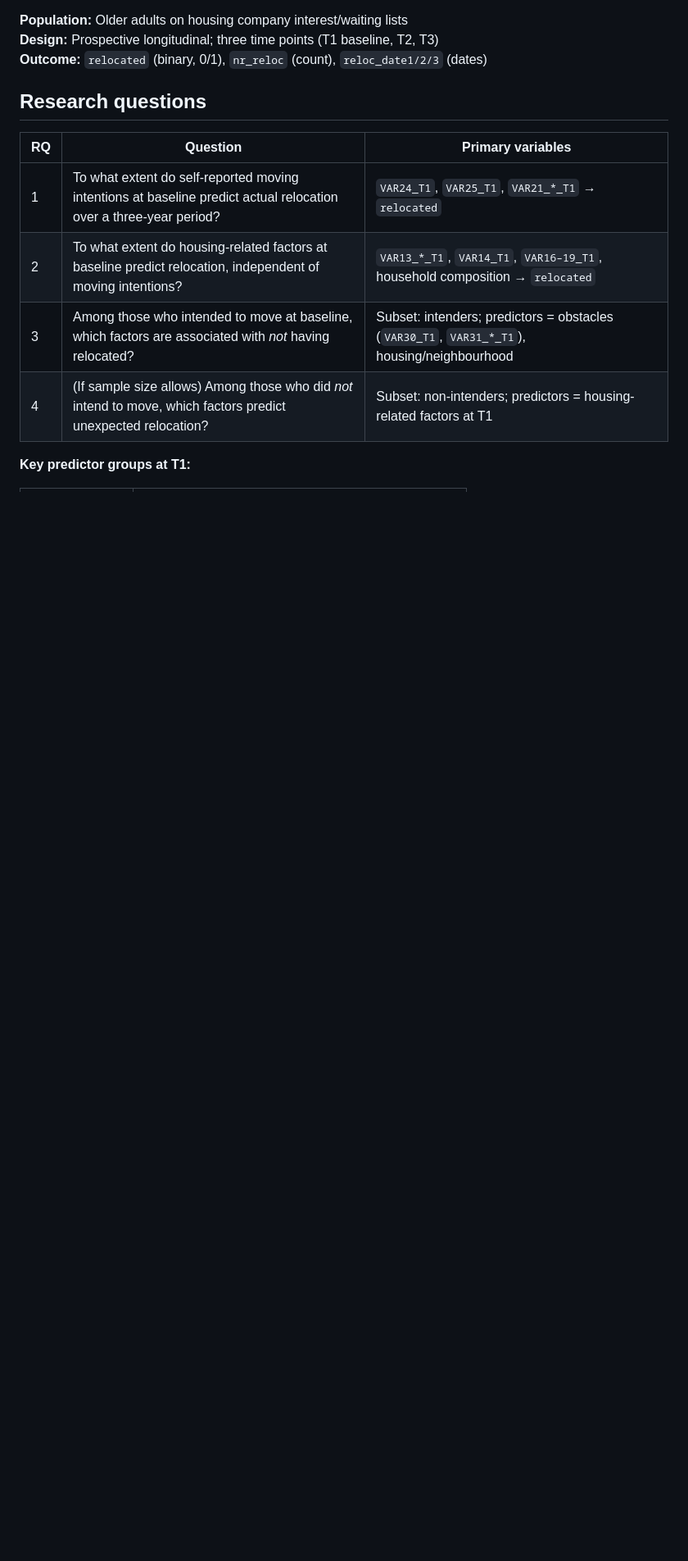
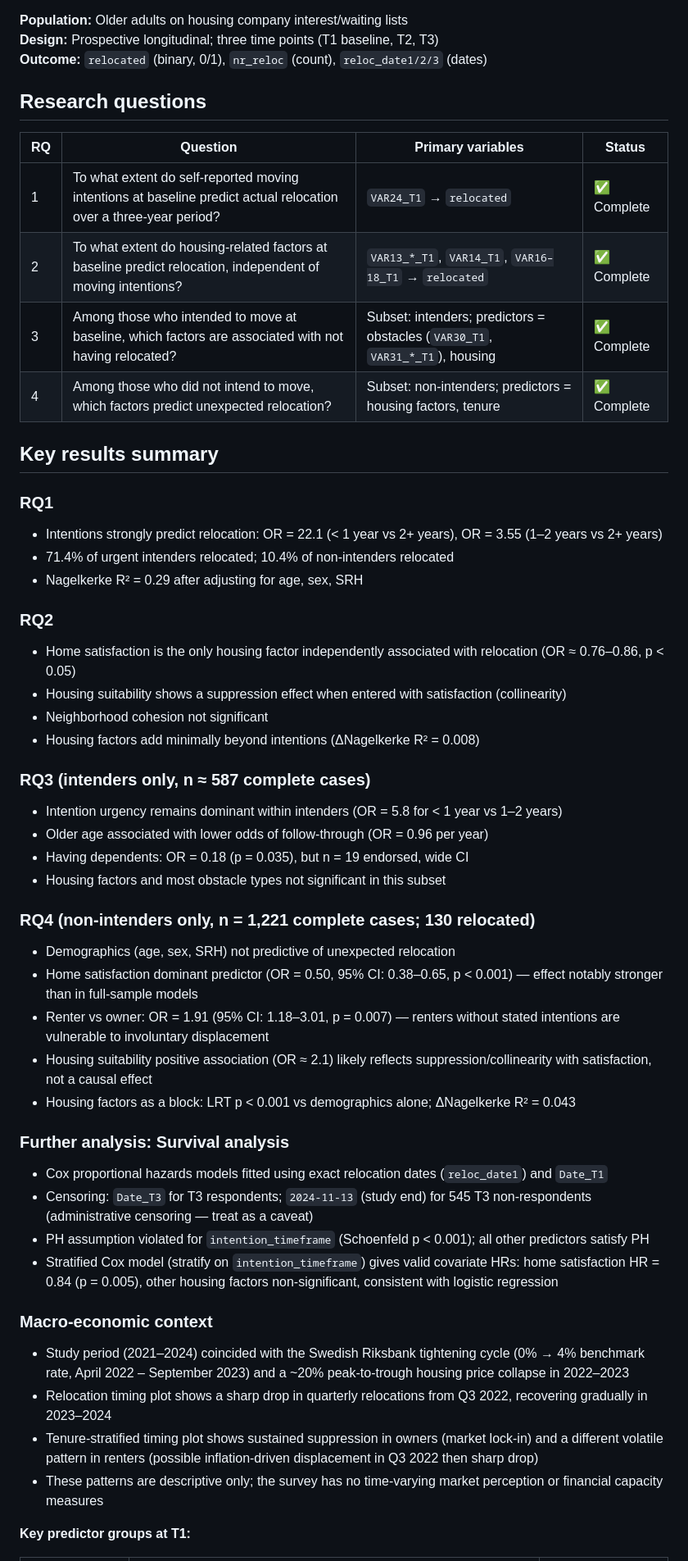
Before and after one commit to n-christie/med_moving_intentions, a Markdown page: AGENTS.md, the part around one of its changes. Shown at 82% size. Drawn GitHub-style; blank space fills up the shorter version.

Commit message:
Update AGENTS.md: document completed RQ4, survival analysis, macro-context findings, full script inventory

```diff
--- a/AGENTS.md
+++ b/AGENTS.md
@@ -12,11 +12,50 @@ This is a longitudinal survey study examining whether self-reported moving inten
 
 ## Research questions
 
-| RQ | Question | Primary variables |
-|----|----------|-------------------|
-| 1 | To what extent do self-reported moving intentions at baseline predict actual relocation over a three-year period? | `VAR24_T1`, `VAR25_T1`, `VAR21_*_T1` → `relocated` |
-| 2 | To what extent do housing-related factors at baseline predict relocation, independent of moving intentions? | `VAR13_*_T1`, `VAR14_T1`, `VAR16–19_T1`, household composition → `relocated` |
-| 3 | Among those who intended to move at baseline, which factors are associated with *not* having relocated? | Subset: intenders; predictors = obstacles (`VAR30_T1`, `VAR31_*_T1`), housing/neighbourhood |
-| 4 | (If sample size allows) Among those who did *not* intend to move, which factors predict unexpected relocation? | Subset: non-intenders; predictors = housing-related factors at T1 |
+| RQ | Question | Primary variables | Status |
+|----|----------|-------------------|--------|
+| 1 | To what extent do self-reported moving intentions at baseline predict actual relocation over a three-year period? | `VAR24_T1` → `relocated` | ✅ Complete |
+| 2 | To what extent do housing-related factors at baseline predict relocation, independent of moving intentions? | `VAR13_*_T1`, `VAR14_T1`, `VAR16–18_T1` → `relocated` | ✅ Complete |
+| 3 | Among those who intended to move at baseline, which factors are associated with not having relocated? | Subset: intenders; predictors = obstacles (`VAR30_T1`, `VAR31_*_T1`), housing | ✅ Complete |
+| 4 | Among those who did not intend to move, which factors predict unexpected relocation? | Subset: non-intenders; predictors = housing factors, tenure | ✅ Complete |
+
+## Key results summary
+
+### RQ1
+- Intentions strongly predict relocation: OR = 22.1 (< 1 year vs 2+ years), OR = 3.55 (1–2 years vs 2+ years)
+- 71.4% of urgent intenders relocated; 10.4% of non-intenders relocated
+- Nagelkerke R² = 0.29 after adjusting for age, sex, SRH
+
+### RQ2
+- Home satisfaction is the only housing factor independently associated with relocation (OR ≈ 0.76–0.86, p < 0.05)
+- Housing suitability shows a suppression effect when entered with satisfaction (collinearity)
+- Neighborhood cohesion not significant
+- Housing factors add minimally beyond intentions (ΔNagelkerke R² = 0.008)
+
+### RQ3 (intenders only, n ≈ 587 complete cases)
+- Intention urgency remains dominant within intenders (OR = 5.8 for < 1 year vs 1–2 years)
+- Older age associated with lower odds of follow-through (OR = 0.96 per year)
+- Having dependents: OR = 0.18 (p = 0.035), but n = 19 endorsed, wide CI
+- Housing factors and most obstacle types not significant in this subset
+
+### RQ4 (non-intenders only, n = 1,221 complete cases; 130 relocated)
+- Demographics (age, sex, SRH) not predictive of unexpected relocation
+- Home satisfaction dominant predictor (OR = 0.50, 95% CI: 0.38–0.65, p < 0.001) — effect notably stronger than in full-sample models
+- Renter vs owner: OR = 1.91 (95% CI: 1.18–3.01, p = 0.007) — renters without stated intentions are vulnerable to involuntary displacement
+- Housing suitability positive association (OR ≈ 2.1) likely reflects suppression/collinearity with satisfaction, not a causal effect
+- Housing factors as a block: LRT p < 0.001 vs demographics alone; ΔNagelkerke R² = 0.043
+
+### Further analysis: Survival analysis
+- Cox proportional hazards models fitted using exact relocation dates (`reloc_date1`) and `Date_T1`
+- Censoring: `Date_T3` for T3 respondents; `2024-11-13` (study end) for 545 T3 non-respondents (administrative censoring — treat as a caveat)
+- PH assumption violated for `intention_timeframe` (Schoenfeld p < 0.001); all other predictors satisfy PH
+- Stratified Cox model (stratify on `intention_timeframe`) gives valid covariate HRs: home satisfaction HR = 0.84 (p = 0.005), other housing factors non-significant, consistent with logistic regression
+
+### Macro-economic context
+- Study period (2021–2024) coincided with the Swedish Riksbank tightening cycle (0% → 4% benchmark rate, April 2022 – September 2023) and a ~20% peak-to-trough housing price collapse in 2022–2023
+- Relocation timing plot shows a sharp drop in quarterly relocations from Q3 2022, recovering gradually in 2023–2024
+- Tenure-stratified timing plot shows sustained suppression in owners (market lock-in) and a different volatile pattern in renters (possible inflation-driven displacement in Q3 2022 then sharp drop)
+- These patterns are descriptive only; the survey has no time-varying market perception or financial capacity measures
+
 **Key predictor groups at T1:**
 
```
Also changed, not shown: other parts of AGENTS.md (+41 -15 lines).
